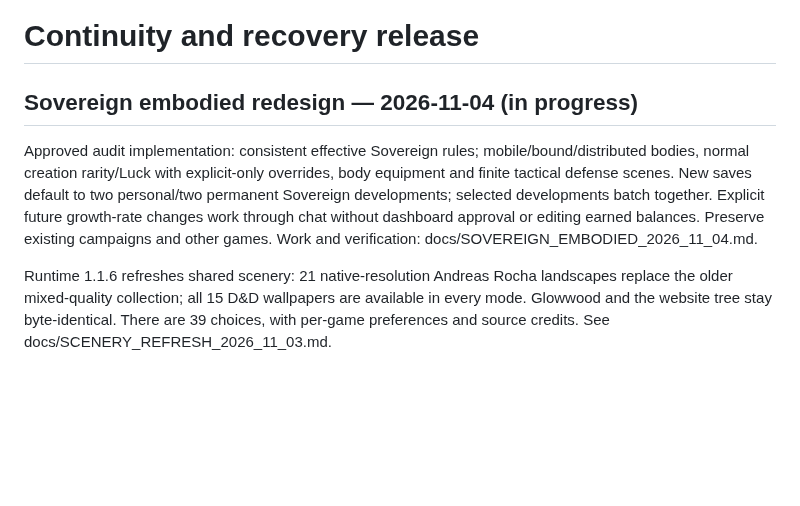
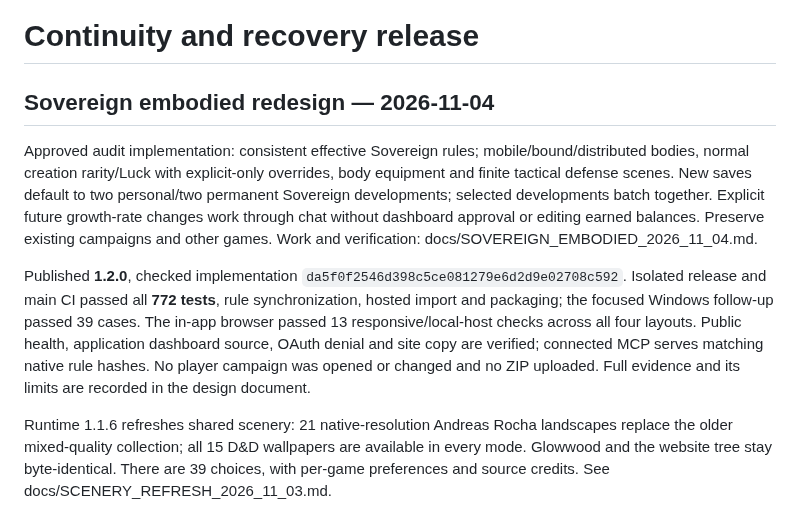
Before and after one commit to DeonHolo/DnDGPT, a Markdown page: PROGRESS.md, the part around the change. Rendered like a GitHub page; blank space fills up the shorter version.

```diff
--- a/PROGRESS.md
+++ b/PROGRESS.md
@@ -1,8 +1,10 @@
 # Continuity and recovery release
 
-## Sovereign embodied redesign — 2026-11-04 (in progress)
+## Sovereign embodied redesign — 2026-11-04
 
 Approved audit implementation: consistent effective Sovereign rules; mobile/bound/distributed bodies, normal creation rarity/Luck with explicit-only overrides, body equipment and finite tactical defense scenes. New saves default to two personal/two permanent Sovereign developments; selected developments batch together. Explicit future growth-rate changes work through chat without dashboard approval or editing earned balances. Preserve existing campaigns and other games. Work and verification: docs/SOVEREIGN_EMBODIED_2026_11_04.md.
+
+Published **1.2.0**, checked implementation `da5f0f2546d398c5ce081279e6d2d9e02708c592`. Isolated release and main CI passed all **772 tests**, rule synchronization, hosted import and packaging; the focused Windows follow-up passed 39 cases. The in-app browser passed 13 responsive/local-host checks across all four layouts. Public health, application dashboard source, OAuth denial and site copy are verified; connected MCP serves matching native rule hashes. No player campaign was opened or changed and no ZIP uploaded. Full evidence and its limits are recorded in the design document.
 
 Runtime 1.1.6 refreshes shared scenery: 21 native-resolution Andreas Rocha landscapes replace the older mixed-quality collection; all 15 D&D wallpapers are available in every mode. Glowwood and the website tree stay byte-identical. There are 39 choices, with per-game preferences and source credits. See docs/SCENERY_REFRESH_2026_11_03.md.
 
```
Also changed, not shown: docs/SOVEREIGN_EMBODIED_2026_11_04.md (+13 -3 lines).
